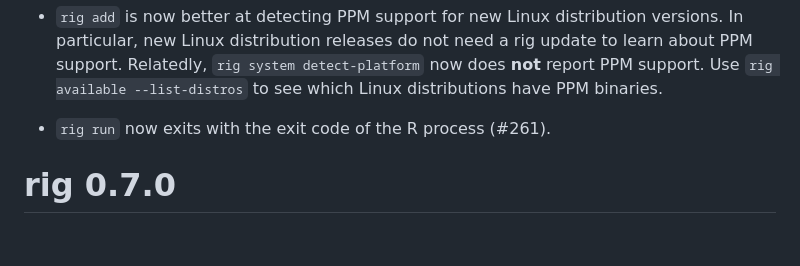
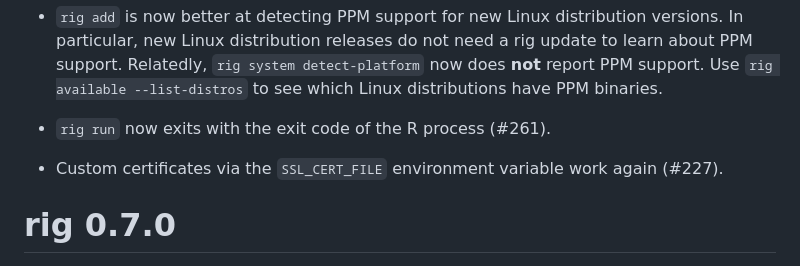
Before and after one commit to r-lib/rig, a Markdown page: NEWS.md, the part around the change. Rendered like a GitHub page; blank space fills up the shorter version.

Commit message:
Update NEWS for SSL_CERT_FILE fix
I.e. #227.

[ci skip]

```diff
--- a/NEWS.md
+++ b/NEWS.md
@@ -15,6 +15,9 @@
   PPM binaries.
 
 * `rig run` now exits with the exit code of the R process (#261).
+
+* Custom certificates via the `SSL_CERT_FILE` environment variable
+  work again (#227).
 
 # rig 0.7.0
 
```
